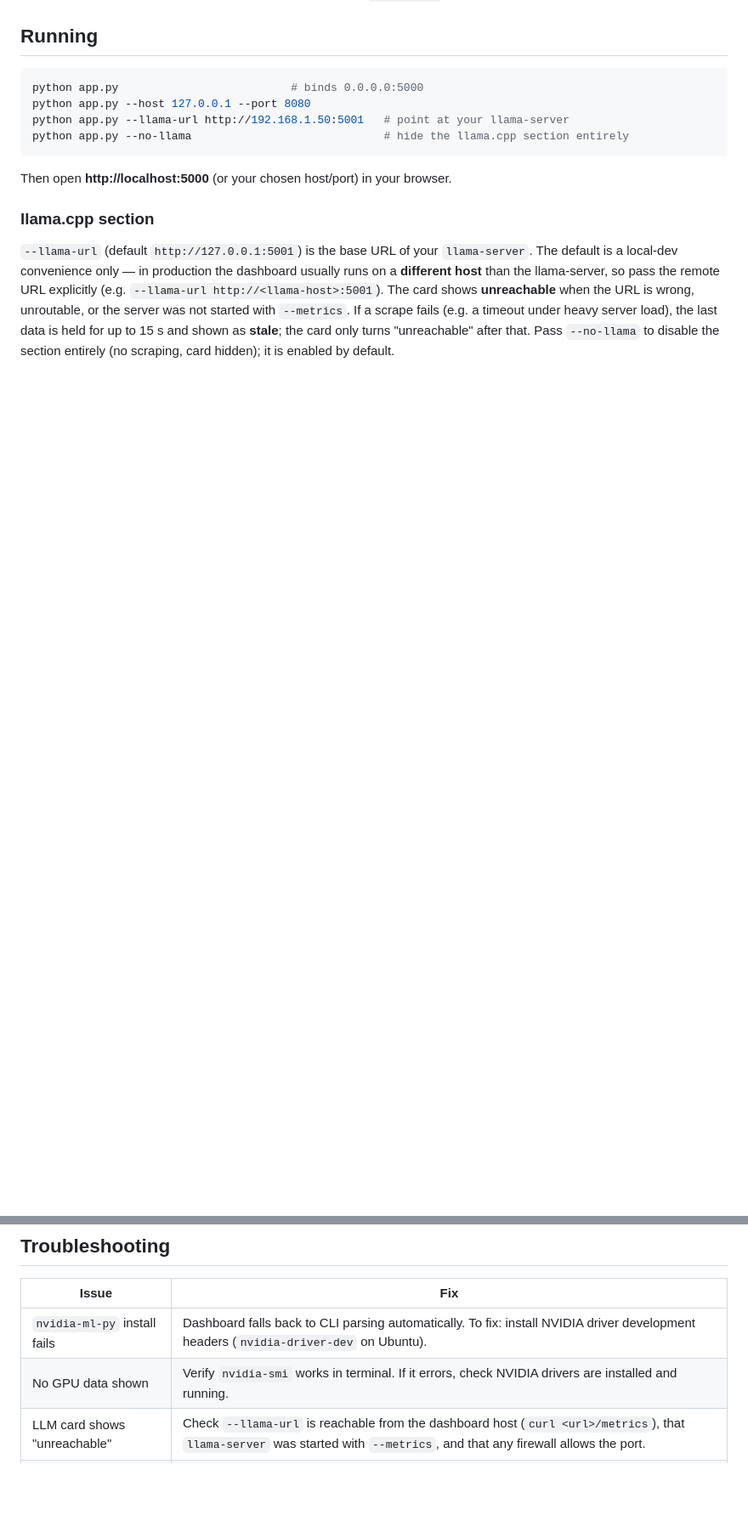
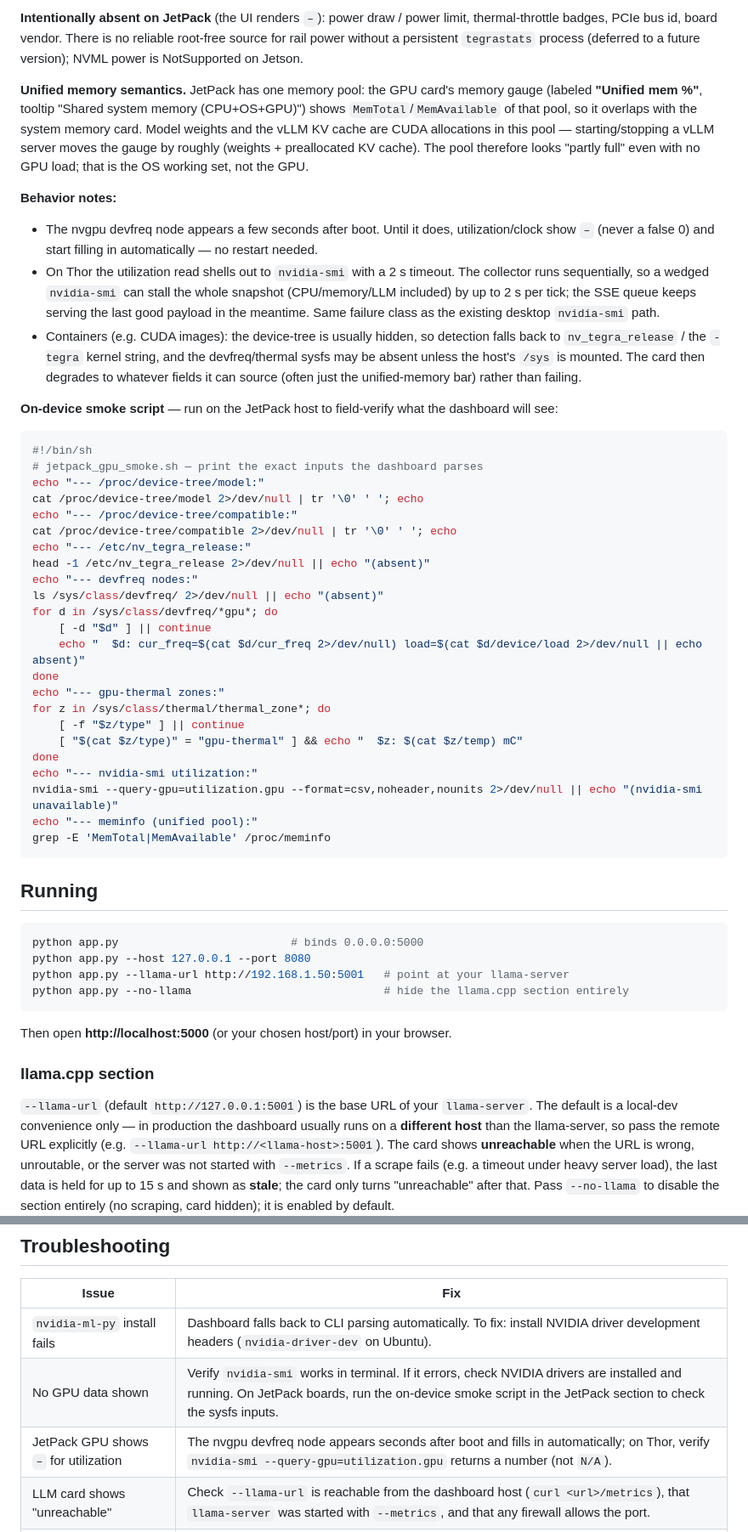
Before and after one commit to JHa13y/resource_dashboard, a Markdown page: README.md, 2 parts joined by grey strips. Shown at 85% size. Drawn GitHub-style; blank space fills up the shorter version.

Commit message:
docs: JetPack section with field sources + on-device smoke script
Detection cascade and why, per-field source table, intentionally
omitted fields (power/throttle/pci/vendor), unified-memory semantics
(vLLM KV cache visible in MemAvailable), 2 s nvidia-smi stall and
late-boot '-' window notes, container caveats, and a shell script to
field-verify the inputs on the real board.

````diff
--- a/README.md
+++ b/README.md
@@ -36,3 +58,40 @@ The `nvidia-ml-py` package is included in `requirements.txt`. If installation fa
+**Intentionally absent on JetPack** (the UI renders `–`): power draw / power limit, thermal-throttle badges, PCIe bus id, board vendor. There is no reliable root-free source for rail power without a persistent `tegrastats` process (deferred to a future version); NVML power is NotSupported on Jetson.
+
+**Unified memory semantics.** JetPack has one memory pool: the GPU card's memory gauge (labeled **"Unified mem %"**, tooltip "Shared system memory (CPU+OS+GPU)") shows `MemTotal`/`MemAvailable` of that pool, so it overlaps with the system memory card. Model weights and the vLLM KV cache are CUDA allocations in this pool — starting/stopping a vLLM server moves the gauge by roughly (weights + preallocated KV cache). The pool therefore looks "partly full" even with no GPU load; that is the OS working set, not the GPU.
+
+**Behavior notes:**
+
+- The nvgpu devfreq node appears a few seconds after boot. Until it does, utilization/clock show `–` (never a false 0) and start filling in automatically — no restart needed.
+- On Thor the utilization read shells out to `nvidia-smi` with a 2 s timeout. The collector runs sequentially, so a wedged `nvidia-smi` can stall the whole snapshot (CPU/memory/LLM included) by up to 2 s per tick; the SSE queue keeps serving the last good payload in the meantime. Same failure class as the existing desktop `nvidia-smi` path.
+- Containers (e.g. CUDA images): the device-tree is usually hidden, so detection falls back to `nv_tegra_release` / the `-tegra` kernel string, and the devfreq/thermal sysfs may be absent unless the host's `/sys` is mounted. The card then degrades to whatever fields it can source (often just the unified-memory bar) rather than failing.
+
+**On-device smoke script** — run on the JetPack host to field-verify what the dashboard will see:
+
+```bash
+#!/bin/sh
+# jetpack_gpu_smoke.sh — print the exact inputs the dashboard parses
+echo "--- /proc/device-tree/model:"
+cat /proc/device-tree/model 2>/dev/null | tr '\0' ' '; echo
+echo "--- /proc/device-tree/compatible:"
+cat /proc/device-tree/compatible 2>/dev/null | tr '\0' ' '; echo
+echo "--- /etc/nv_tegra_release:"
+head -1 /etc/nv_tegra_release 2>/dev/null || echo "(absent)"
+echo "--- devfreq nodes:"
+ls /sys/class/devfreq/ 2>/dev/null || echo "(absent)"
+for d in /sys/class/devfreq/*gpu*; do
+    [ -d "$d" ] || continue
+    echo "  $d: cur_freq=$(cat $d/cur_freq 2>/dev/null) load=$(cat $d/device/load 2>/dev/null || echo absent)"
+done
+echo "--- gpu-thermal zones:"
+for z in /sys/class/thermal/thermal_zone*; do
+    [ -f "$z/type" ] || continue
+    [ "$(cat $z/type)" = "gpu-thermal" ] && echo "  $z: $(cat $z/temp) mC"
+done
+echo "--- nvidia-smi utilization:"
+nvidia-smi --query-gpu=utilization.gpu --format=csv,noheader,nounits 2>/dev/null || echo "(nvidia-smi unavailable)"
+echo "--- meminfo (unified pool):"
+grep -E 'MemTotal|MemAvailable' /proc/meminfo
+```
 
 ## Running
 
@@ -92,6 +151,7 @@ resource_dashboard/
 | Issue | Fix |
 |-------|-----|
 | `nvidia-ml-py` install fails | Dashboard falls back to CLI parsing automatically. To fix: install NVIDIA driver development headers (`nvidia-driver-dev` on Ubuntu). |
-| No GPU data shown | Verify `nvidia-smi` works in terminal. If it errors, check NVIDIA drivers are installed and running. |
+| No GPU data shown | Verify `nvidia-smi` works in terminal. If it errors, check NVIDIA drivers are installed and running. On JetPack boards, run the on-device smoke script in the JetPack section to check the sysfs inputs. |
+| JetPack GPU shows `–` for utilization | The nvgpu devfreq node appears seconds after boot and fills in automatically; on Thor, verify `nvidia-smi --query-gpu=utilization.gpu` returns a number (not `N/A`). |
 | LLM card shows "unreachable" | Check `--llama-url` is reachable from the dashboard host (`curl <url>/metrics`), that `llama-server` was started with `--metrics`, and that any firewall allows the port. |
 | Charts not updating | Check browser console for SSE connection errors. The green "Live" dot in the top-right corner indicates a healthy connection. |
````
Also changed, not shown: other parts of README.md (+22 -0 lines).
